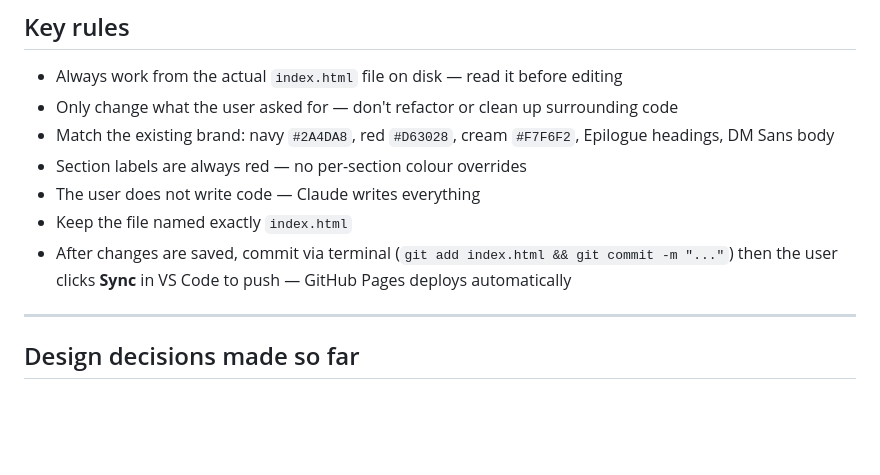
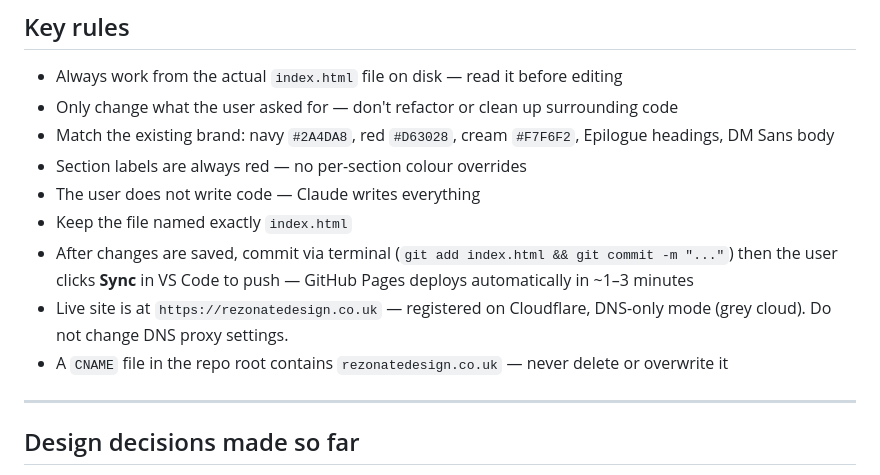
Before and after one commit to zainraza1994/rezonate-website, a Markdown page: CLAUDE.md, the part around the change. Rendered like a GitHub page; blank space fills up the shorter version.

```diff
--- a/CLAUDE.md
+++ b/CLAUDE.md
@@ -48,7 +48,9 @@ Briefly describe what changed and ask if anything needs adjusting.
 - Section labels are always red — no per-section colour overrides
 - The user does not write code — Claude writes everything
 - Keep the file named exactly `index.html`
-- After changes are saved, commit via terminal (`git add index.html && git commit -m "..."`) then the user clicks **Sync** in VS Code to push — GitHub Pages deploys automatically
+- After changes are saved, commit via terminal (`git add index.html && git commit -m "..."`) then the user clicks **Sync** in VS Code to push — GitHub Pages deploys automatically in ~1–3 minutes
+- Live site is at `https://rezonatedesign.co.uk` — registered on Cloudflare, DNS-only mode (grey cloud). Do not change DNS proxy settings.
+- A `CNAME` file in the repo root contains `rezonatedesign.co.uk` — never delete or overwrite it
 
 ---
 
```
Also changed, not shown: README.md (+11 -7 lines).
